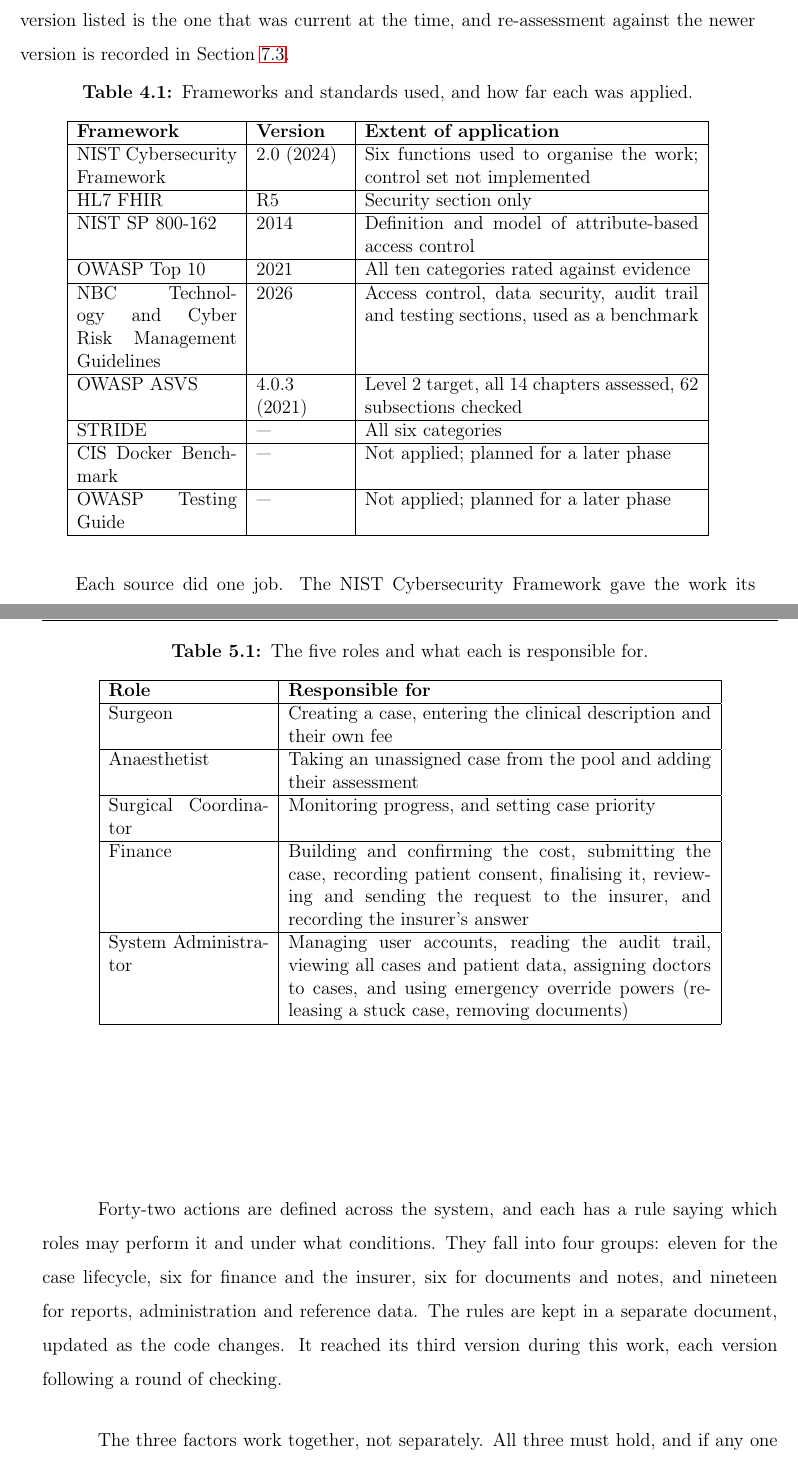
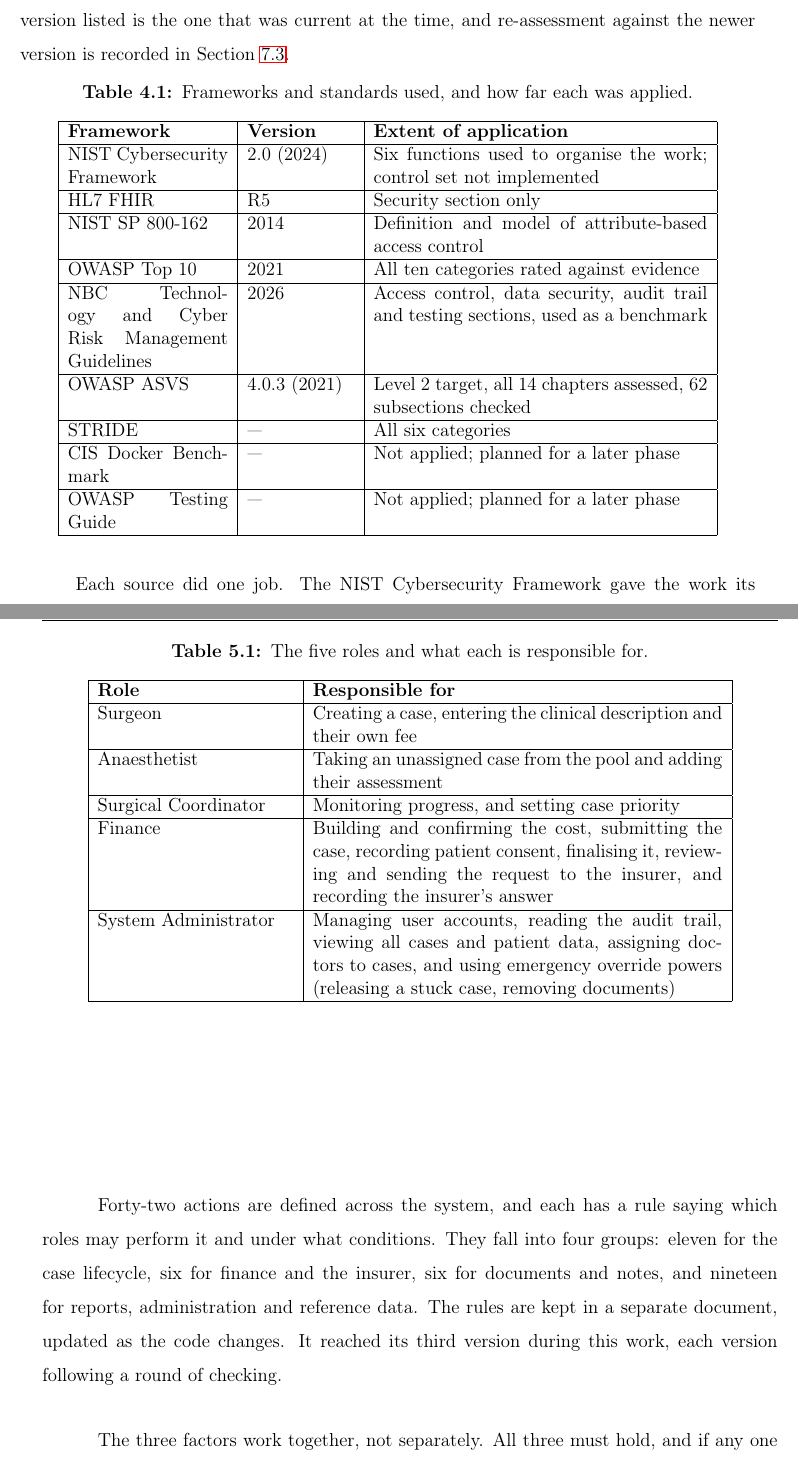
Before and after one commit to Reaksmey173/THESIS, a LaTeX thesis (thesis.tex, which reads chapters/chapter4.tex, chapters/chapter5.tex): two parts of pages 32 and 43 of 75, joined at a grey line, cut so that both start at the same text. Compiled offline with pdfLaTeX.

Commit message:
Widen label columns so short entries stop wrapping unevenly
In tables like the OWASP ratings table, short labels such as Needs work were wrapping onto two lines while sibling labels in the same column (Strong, Partial) stayed on one, making row heights look inconsistent. Widened the label column in that table and three others with the same pattern (frameworks/version, roles, future-work/category) so short entries render on one line, matching the more even look of the ASVS results table.

Co-Authored-By: Claude Sonnet 5 <noreply@anthropic.com>

```diff
--- a/chapters/chapter4.tex
+++ b/chapters/chapter4.tex
@@ -39,7 +39,7 @@
 \centering
 \caption{Frameworks and standards used, and how far each was applied.}
 \label{tab:frameworks}
-\begin{tabular}{|p{3.6cm}|p{2cm}|p{7.5cm}|}
+\begin{tabular}{|p{3.6cm}|p{2.4cm}|p{7.5cm}|}
 \hline
 \textbf{Framework} & \textbf{Version} & \textbf{Extent of application} \\
 \hline
--- a/chapters/chapter5.tex
+++ b/chapters/chapter5.tex
@@ -58,7 +58,7 @@
 \centering
 \caption{The five roles and what each is responsible for.}
 \label{tab:roles}
-\begin{tabular}{|p{3.6cm}|p{9.5cm}|}
+\begin{tabular}{|p{4.4cm}|p{9.2cm}|}
 \hline
 \textbf{Role} & \textbf{Responsible for} \\
 \hline
```
Also changed, not shown: chapters/chapter6.tex (+1 -1 lines), chapters/chapter7.tex (+1 -1 lines).
